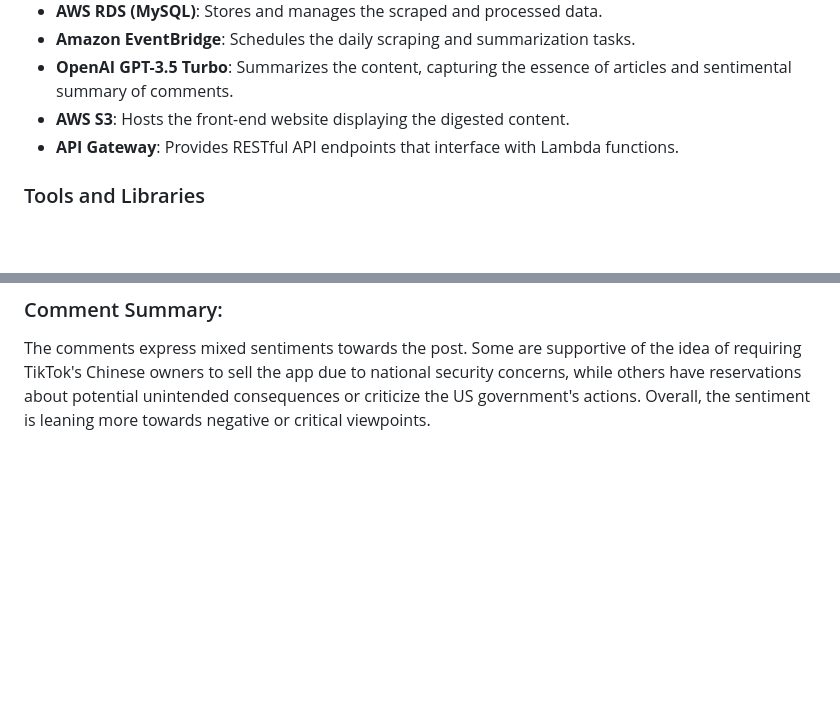
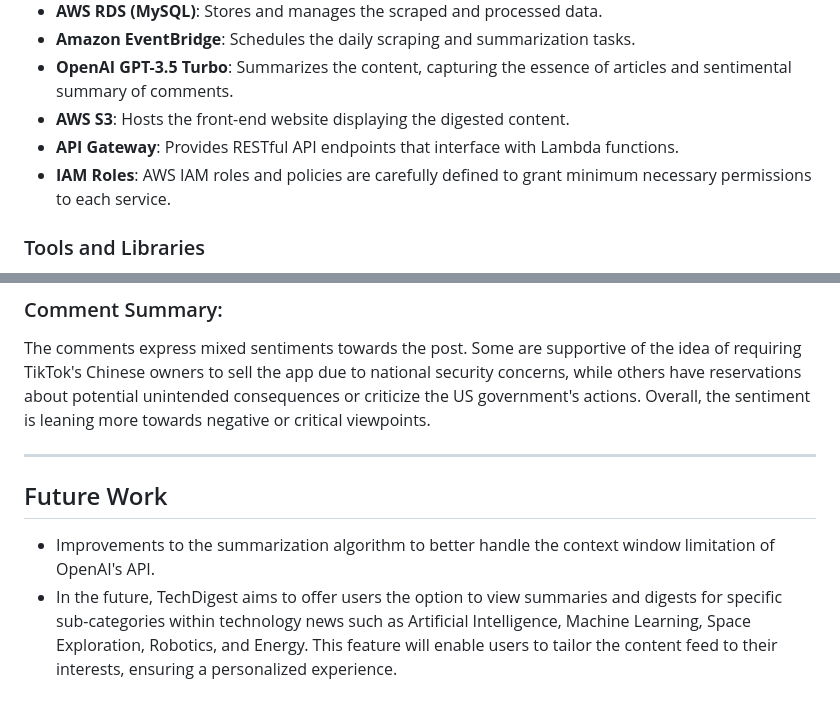
Before and after one commit to aditya3w3733/Reddit-Sentiment-Analysis, a Markdown page: README.md, 2 parts joined by grey strips. Rendered like a GitHub page; blank space fills up the shorter version.

```diff
--- a/README.md
+++ b/README.md
@@ -15,6 +15,7 @@ The system leverages a combination of AWS services, Python libraries, and the Op
 - **OpenAI GPT-3.5 Turbo**: Summarizes the content, capturing the essence of articles and sentimental summary of comments.
 - **AWS S3**: Hosts the front-end website displaying the digested content.
 - **API Gateway**: Provides RESTful API endpoints that interface with Lambda functions.
+- **IAM Roles**: AWS IAM roles and policies are carefully defined to grant minimum necessary permissions to each service.
 
 ### Tools and Libraries
 - **PRAW (Python Reddit API Wrapper)**: Enables interaction with the Reddit API for scraping posts and comments.
@@ -53,3 +54,10 @@ President Joe Biden has expressed strong support for a House bill that would req
 ### Comment Summary:
 
 The comments express mixed sentiments towards the post. Some are supportive of the idea of requiring TikTok's Chinese owners to sell the app due to national security concerns, while others have reservations about potential unintended consequences or criticize the US government's actions. Overall, the sentiment is leaning more towards negative or critical viewpoints.
+
+
+---
+## Future Work
+
+- Improvements to the summarization algorithm to better handle the context window limitation of OpenAI's API.
+- In the future, TechDigest aims to offer users the option to view summaries and digests for specific sub-categories within technology news such as Artificial Intelligence, Machine Learning, Space Exploration, Robotics, and Energy. This feature will enable users to tailor the content feed to their interests, ensuring a personalized experience.
```
Also changed, not shown: other parts of README.md (+1 -1 lines).
